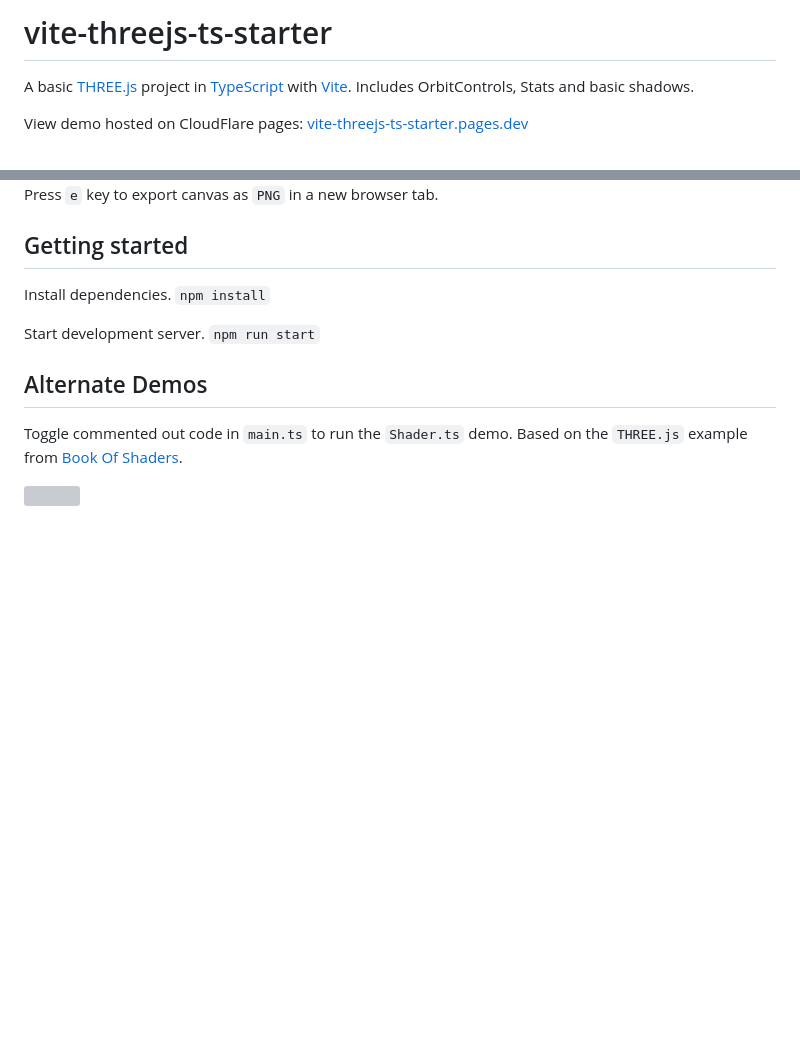
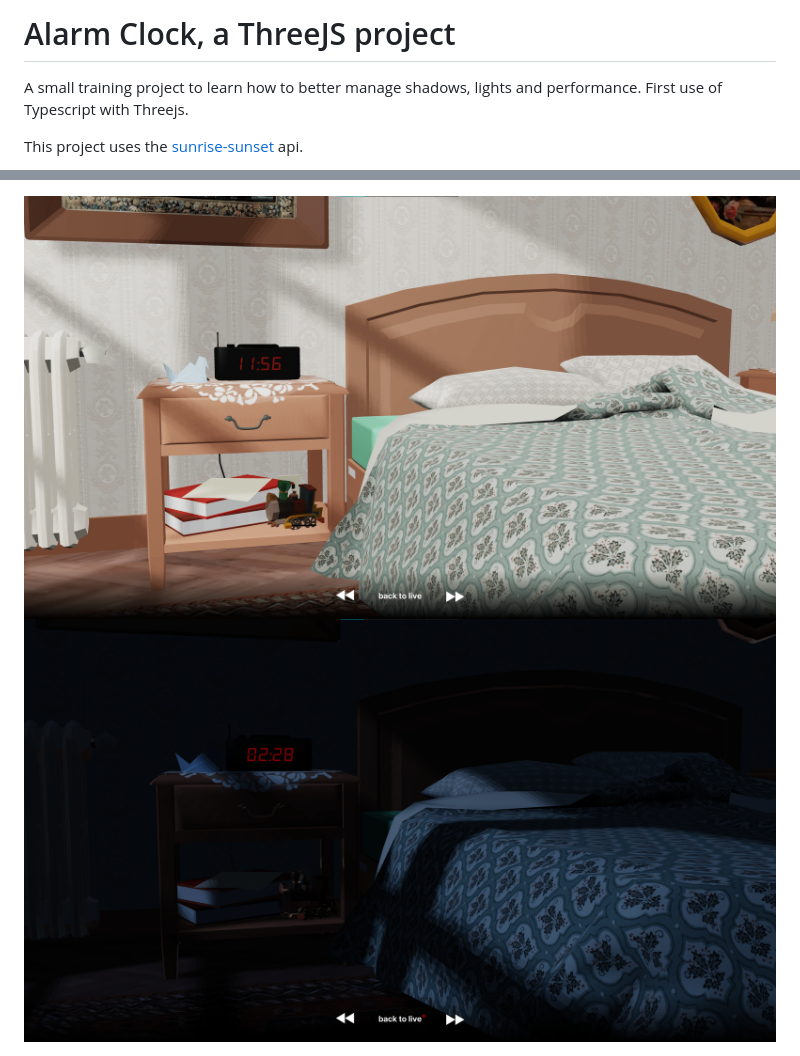
Before and after one commit to Pablo-Rio/AlarmClock, a Markdown page: README.md, 2 parts joined by grey strips. GitHub-like rendering; pictures changed too: public/resources/screenDay.png (added), public/resources/screenNight.png (added); blank space fills up the shorter version; grey boxes are pictures that could not be loaded.

```diff
--- a/README.md
+++ b/README.md
@@ -1,6 +1,6 @@
-# vite-threejs-ts-starter
+# Alarm Clock, a ThreeJS project
 
-A basic [THREE.js](https://threejs.org/) project in [TypeScript](https://www.typescriptlang.org/) with [Vite](https://vitejs.dev/). Includes OrbitControls, Stats and basic shadows.
+A small training project to learn how to better manage shadows, lights and performance. First use of Typescript with Threejs.
 
-View demo hosted on CloudFlare pages: [vite-threejs-ts-starter.pages.dev](https://vite-threejs-ts-starter.pages.dev/)
+This project uses the [sunrise-sunset](https://sunrise-sunset.org/api) api.
 
@@ -8,16 +8,4 @@ View demo hosted on CloudFlare pages: [vite-threejs-ts-starter.pages.dev](https:
 
-Press `e` key to export canvas as `PNG` in a new browser tab.
+<img src="https://github.com/Pablo-Rio/AlarmClock/blob/main/public/resources/screenDay.png?raw=true">
 
-## Getting started
-
-Install dependencies.
-`npm install`
-
-Start development server.
-`npm run start`
-
-## Alternate Demos
-
-Toggle commented out code in `main.ts` to run the `Shader.ts` demo. Based on the `THREE.js` example from [Book Of Shaders](https://thebookofshaders.com/04/).
-
-<img src="https://github.com/defmech/vite-threejs-ts-starter/blob/main/resources/shader_1.png?raw=true" width="512" height="512">
+<img src="https://github.com/Pablo-Rio/AlarmClock/blob/main/public/resources/screenNight.png?raw=true">
```
Also changed, not shown: other parts of README.md (+1 -1 lines), 7 other files.
